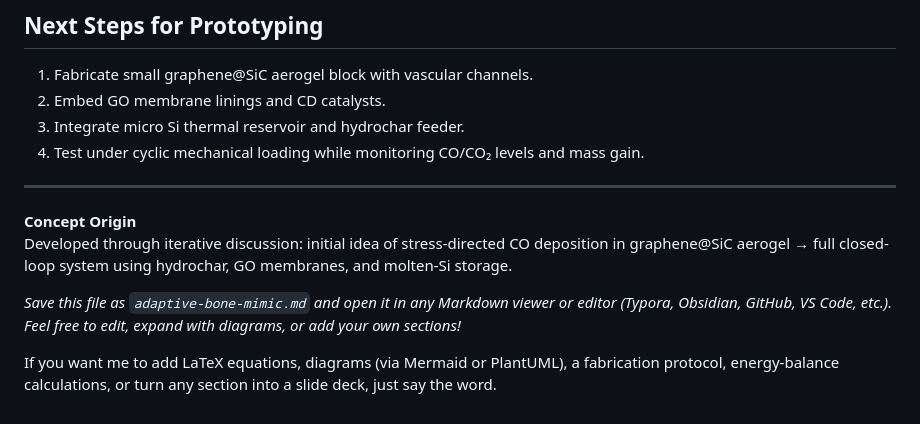
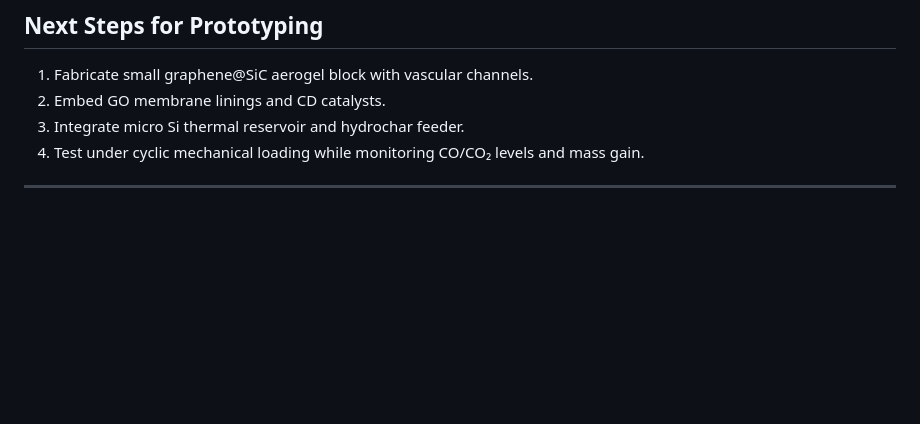
Before and after one commit to neveryonelse-sys/Autarky, a Markdown page: bone-mimic.md, the part around the change. GitHub-like rendering; blank space fills up the shorter version.

```diff
--- a/bone-mimic.md
+++ b/bone-mimic.md
@@ -93,10 +93,3 @@ The system toggles the Boudouard equilibrium in both directions:
 4. Test under cyclic mechanical loading while monitoring CO/CO₂ levels and mass gain.
 
 ---
-
-**Concept Origin**
-Developed through iterative discussion: initial idea of stress-directed CO deposition in graphene@SiC aerogel → full closed-loop system using hydrochar, GO membranes, and molten-Si storage.
-
-*Save this file as `adaptive-bone-mimic.md` and open it in any Markdown viewer or editor (Typora, Obsidian, GitHub, VS Code, etc.). Feel free to edit, expand with diagrams, or add your own sections!*
-
-If you want me to add LaTeX equations, diagrams (via Mermaid or PlantUML), a fabrication protocol, energy-balance calculations, or turn any section into a slide deck, just say the word.
```
